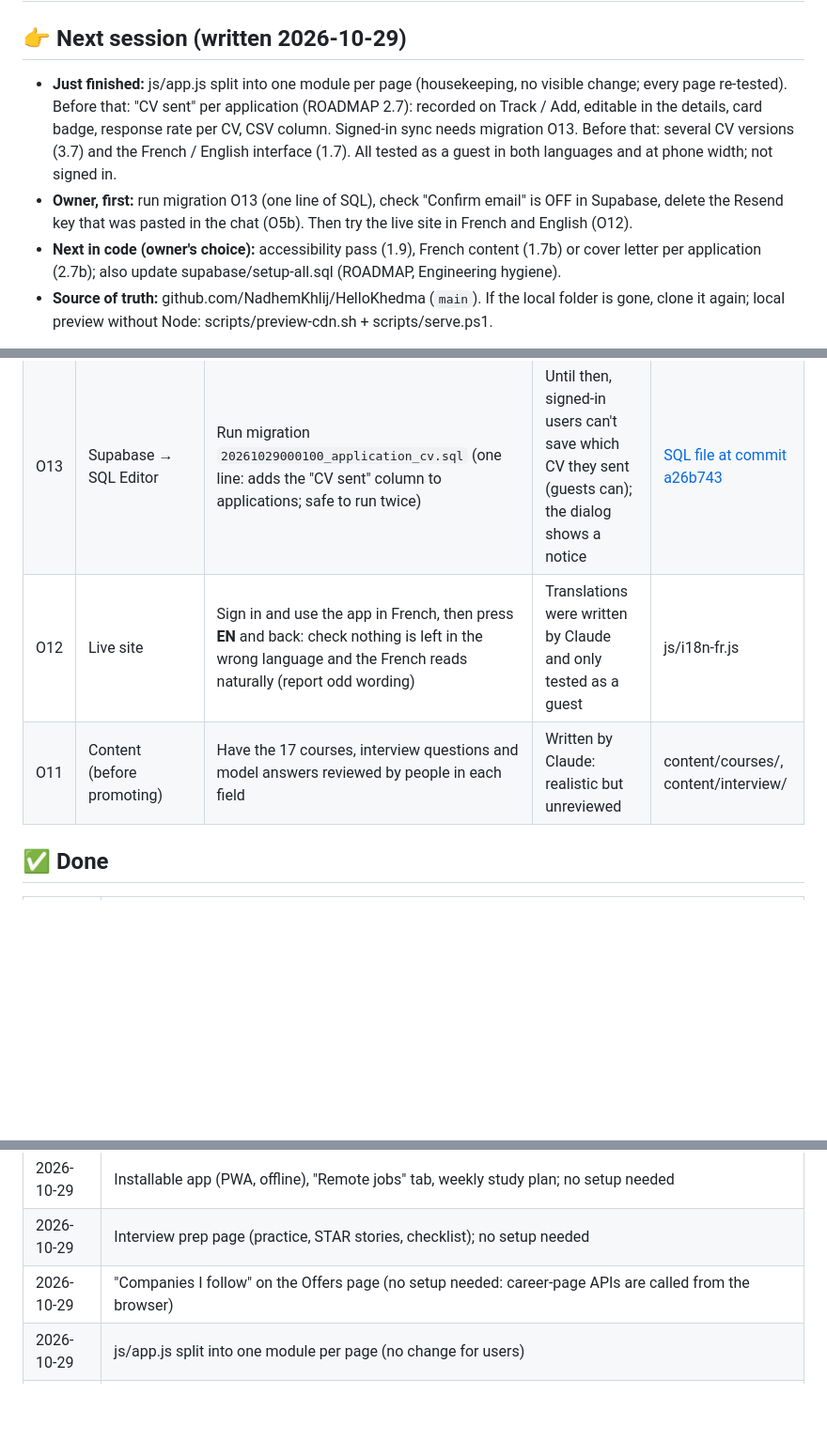
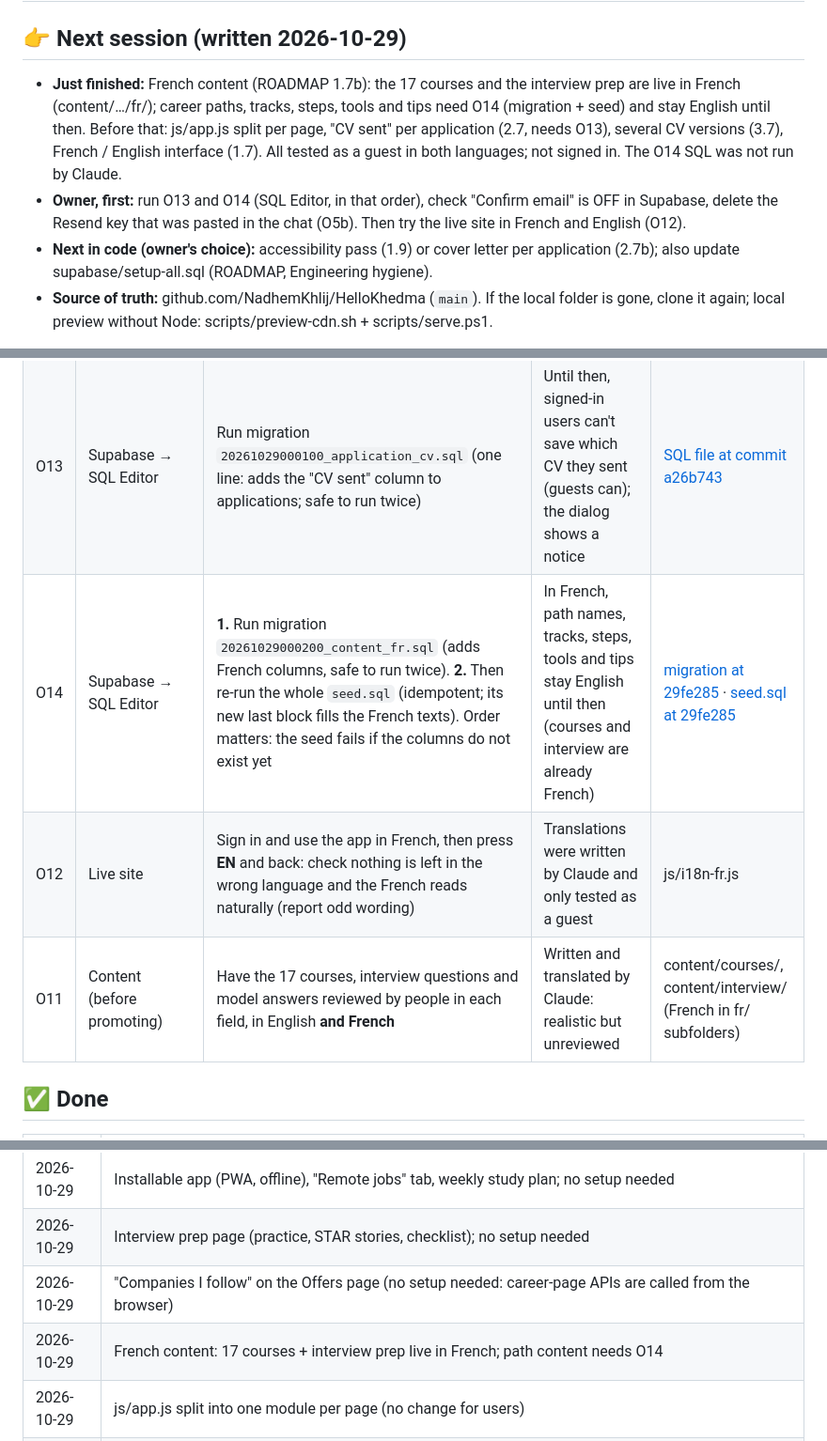
Before and after one commit to NadhemKhlij/HelloKhedma, a Markdown page: CHECKLIST.md, 3 parts joined by grey strips. Shown at 94% size. Drawn GitHub-style; blank space fills up the shorter version.

Commit message:
Checklist: O14 migration + seed for French path content
Co-Authored-By: Claude Opus 5.5 <noreply@anthropic.com>

```diff
--- a/CHECKLIST.md
+++ b/CHECKLIST.md
@@ -1,14 +1,14 @@
 # HelloKhedma: launch checklist
 
 ## 👉 Next session (written 2026-10-29)
-- **Just finished:** js/app.js split into one module per page (housekeeping, no visible change; every page re-tested).
-  Before that: "CV sent" per application (ROADMAP 2.7): recorded on Track / Add, editable in the details, card
-  badge, response rate per CV, CSV column. Signed-in sync needs migration O13. Before that: several CV versions (3.7)
-  and the French / English interface (1.7). All tested as a guest in both languages and at phone width; not signed in.
-- **Owner, first:** run migration O13 (one line of SQL), check "Confirm email" is OFF in Supabase, delete the Resend
-  key that was pasted in the chat (O5b). Then try the live site in French and English (O12).
-- **Next in code (owner's choice):** accessibility pass (1.9), French content (1.7b) or cover letter per application
-  (2.7b); also update supabase/setup-all.sql (ROADMAP, Engineering hygiene).
+- **Just finished:** French content (ROADMAP 1.7b): the 17 courses and the interview prep are live in French
+  (content/…/fr/); career paths, tracks, steps, tools and tips need O14 (migration + seed) and stay English until then.
+  Before that: js/app.js split per page, "CV sent" per application (2.7, needs O13), several CV versions (3.7), French /
+  English interface (1.7). All tested as a guest in both languages; not signed in. The O14 SQL was not run by Claude.
+- **Owner, first:** run O13 and O14 (SQL Editor, in that order), check "Confirm email" is OFF in Supabase, delete the
+  Resend key that was pasted in the chat (O5b). Then try the live site in French and English (O12).
+- **Next in code (owner's choice):** accessibility pass (1.9) or cover letter per application (2.7b); also update
+  supabase/setup-all.sql (ROADMAP, Engineering hygiene).
 - **Source of truth:** github.com/NadhemKhlij/HelloKhedma (`main`). If the local folder is gone, clone it again;
   local preview without Node: scripts/preview-cdn.sh + scripts/serve.ps1.
 
@@ -27,8 +27,9 @@ Update this file whenever an item changes. Last update: 2026-10-29.
 | O9 | Legal (before a big launch) | Have the legal notice and privacy policy reviewed | Templates, not legal advice | — |
 | O10 | Your phone | Install the app (Android: "Install the app" link in the footer; iPhone: Safari → Share → Add to Home Screen) and check it opens offline | PWA install was only tested in a desktop browser | — |
 | O13 | Supabase → SQL Editor | Run migration `20261029000100_application_cv.sql` (one line: adds the "CV sent" column to applications; safe to run twice) | Until then, signed-in users can't save which CV they sent (guests can); the dialog shows a notice | [SQL file at commit a26b743](https://raw.githubusercontent.com/NadhemKhlij/HelloKhedma/a26b74375e5410242d30263c7dc5f33700cdf147/supabase/migrations/20261029000100_application_cv.sql) |
+| O14 | Supabase → SQL Editor | **1.** Run migration `20261029000200_content_fr.sql` (adds French columns, safe to run twice). **2.** Then re-run the whole `seed.sql` (idempotent; its new last block fills the French texts). Order matters: the seed fails if the columns do not exist yet | In French, path names, tracks, steps, tools and tips stay English until then (courses and interview are already French) | [migration at 29fe285](https://raw.githubusercontent.com/NadhemKhlij/HelloKhedma/29fe285d0a6ac2667e97507db0fd79952582e9c9/supabase/migrations/20261029000200_content_fr.sql) · [seed.sql at 29fe285](https://raw.githubusercontent.com/NadhemKhlij/HelloKhedma/29fe285d0a6ac2667e97507db0fd79952582e9c9/supabase/seed.sql) |
 | O12 | Live site | Sign in and use the app in French, then press **EN** and back: check nothing is left in the wrong language and the French reads naturally (report odd wording) | Translations were written by Claude and only tested as a guest | js/i18n-fr.js |
-| O11 | Content (before promoting) | Have the 17 courses, interview questions and model answers reviewed by people in each field | Written by Claude: realistic but unreviewed | content/courses/, content/interview/ |
+| O11 | Content (before promoting) | Have the 17 courses, interview questions and model answers reviewed by people in each field, in English **and French** | Written and translated by Claude: realistic but unreviewed | content/courses/, content/interview/ (French in fr/ subfolders) |
 
 ## ✅ Done
 
@@ -49,6 +50,7 @@ Update this file whenever an item changes. Last update: 2026-10-29.
 | 2026-10-29 | Installable app (PWA, offline), "Remote jobs" tab, weekly study plan; no setup needed |
 | 2026-10-29 | Interview prep page (practice, STAR stories, checklist); no setup needed |
 | 2026-10-29 | "Companies I follow" on the Offers page (no setup needed: career-page APIs are called from the browser) |
+| 2026-10-29 | French content: 17 courses + interview prep live in French; path content needs O14 |
 | 2026-10-29 | js/app.js split into one module per page (no change for users) |
 | 2026-10-29 | "CV sent" per application (2.7); signed-in sync needs O13 |
 | 2026-10-29 | Several CV versions (3.7); no setup needed |
```
